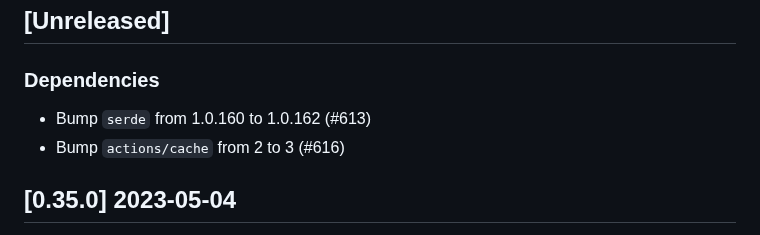
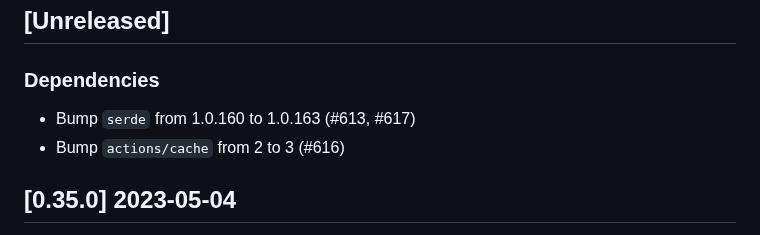
Before and after one commit to vbrandl/hoc, a Markdown page: CHANGELOG.md, the part around the change. Drawn GitHub-style.

Commit message:
Update Changelog

```diff
--- a/CHANGELOG.md
+++ b/CHANGELOG.md
@@ -5,7 +5,7 @@ and this project adheres to [Semantic Versioning](https://semver.org/spec/v2.0.0
 
 ## [Unreleased]
 ### Dependencies
-- Bump `serde` from 1.0.160 to 1.0.162 (#613)
+- Bump `serde` from 1.0.160 to 1.0.163 (#613, #617)
 - Bump `actions/cache` from 2 to 3 (#616)
 
 
```
